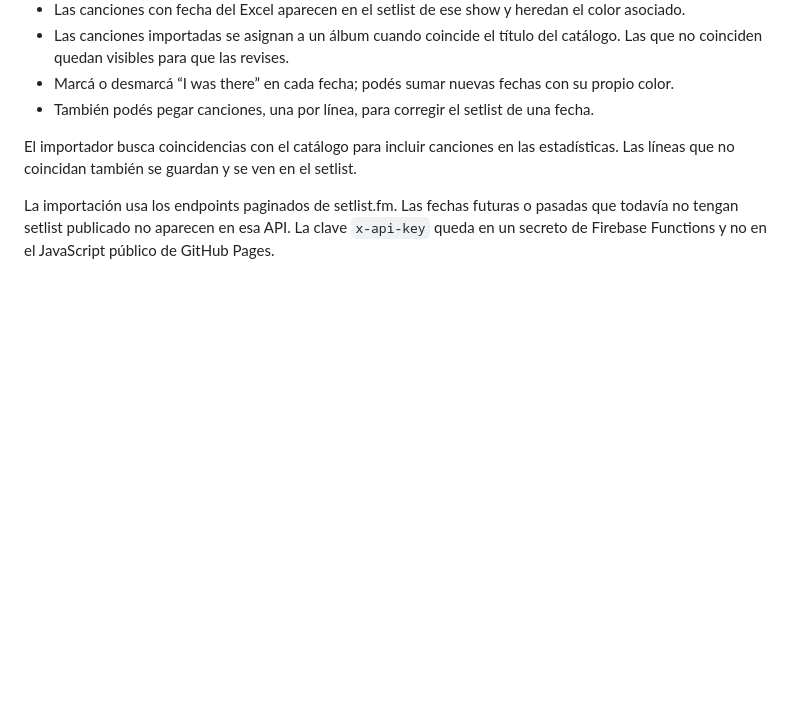
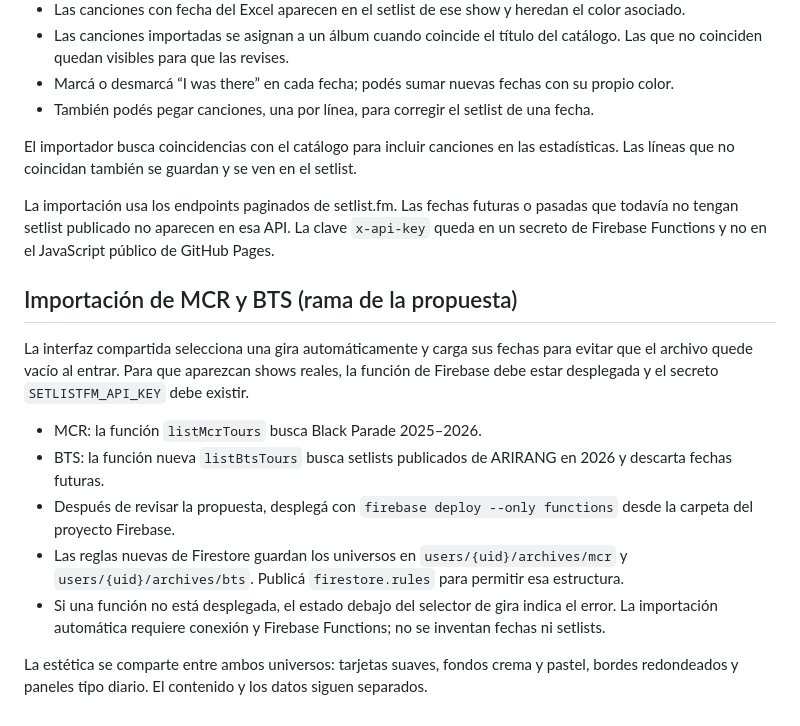
Before and after one commit to luzrubini/LLTBPApp, a Markdown page: README.md, the part around the change. Rendered like a GitHub page; blank space fills up the shorter version.

Commit message:
Document shared tour loading and Firebase deployment requirements

```diff
--- a/README.md
+++ b/README.md
@@ -33,3 +33,16 @@ La página queda publicada en `https://tu-usuario.github.io/nombre-del-repo/`. N
 El importador busca coincidencias con el catálogo para incluir canciones en las estadísticas. Las líneas que no coincidan también se guardan y se ven en el setlist.
 
 La importación usa los endpoints paginados de setlist.fm. Las fechas futuras o pasadas que todavía no tengan setlist publicado no aparecen en esa API. La clave `x-api-key` queda en un secreto de Firebase Functions y no en el JavaScript público de GitHub Pages.
+
+
+## Importación de MCR y BTS (rama de la propuesta)
+
+La interfaz compartida selecciona una gira automáticamente y carga sus fechas para evitar que el archivo quede vacío al entrar. Para que aparezcan shows reales, la función de Firebase debe estar desplegada y el secreto `SETLISTFM_API_KEY` debe existir.
+
+- MCR: la función `listMcrTours` busca Black Parade 2025–2026.
+- BTS: la función nueva `listBtsTours` busca setlists publicados de ARIRANG en 2026 y descarta fechas futuras.
+- Después de revisar la propuesta, desplegá con `firebase deploy --only functions` desde la carpeta del proyecto Firebase.
+- Las reglas nuevas de Firestore guardan los universos en `users/{uid}/archives/mcr` y `users/{uid}/archives/bts`. Publicá `firestore.rules` para permitir esa estructura.
+- Si una función no está desplegada, el estado debajo del selector de gira indica el error. La importación automática requiere conexión y Firebase Functions; no se inventan fechas ni setlists.
+
+La estética se comparte entre ambos universos: tarjetas suaves, fondos crema y pastel, bordes redondeados y paneles tipo diario. El contenido y los datos siguen separados.
```
